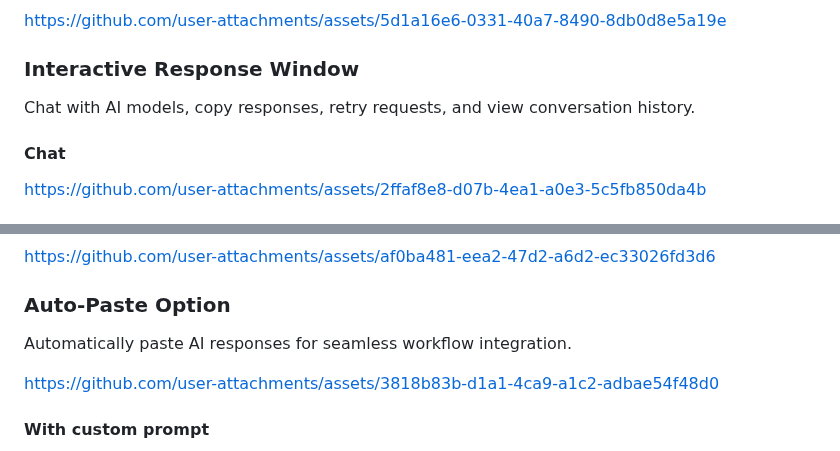
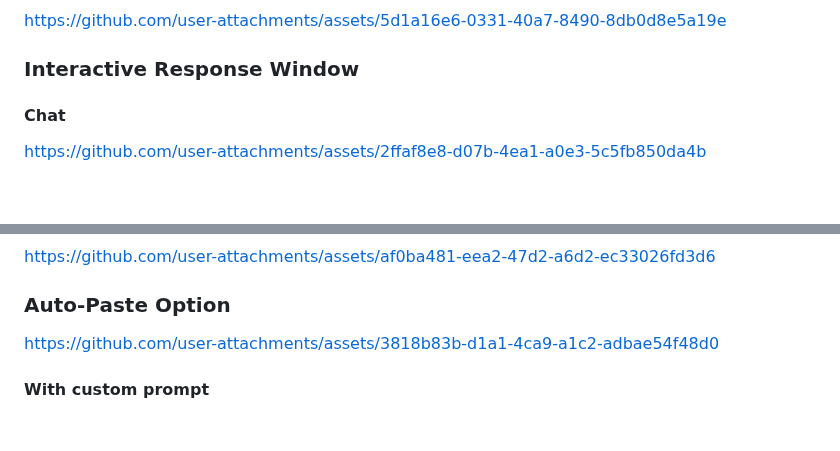
Before and after one commit to kdalanon/LLM-AutoHotkey-Assistant, a Markdown page: README.md, 2 parts joined by grey strips. Rendered like a GitHub page; blank space fills up the shorter version.

```diff
--- a/README.md
+++ b/README.md
@@ -40,8 +40,6 @@ https://github.com/user-attachments/assets/5d1a16e6-0331-40a7-8490-8db0d8e5a19e
 
 ### Interactive Response Window
 
-Chat with AI models, copy responses, retry requests, and view conversation history.
-
 #### Chat
 
 https://github.com/user-attachments/assets/2ffaf8e8-d07b-4ea1-a0e3-5c5fb850da4b
@@ -59,8 +57,6 @@ https://github.com/user-attachments/assets/0eb69c79-ede3-4a7c-a813-010caa7fc7d7
 https://github.com/user-attachments/assets/af0ba481-eea2-47d2-a6d2-ec33026fd3d6
 
 ### Auto-Paste Option
-
-Automatically paste AI responses for seamless workflow integration.
 
 https://github.com/user-attachments/assets/3818b83b-d1a1-4ca9-a1c2-adbae54f48d0
 
```
